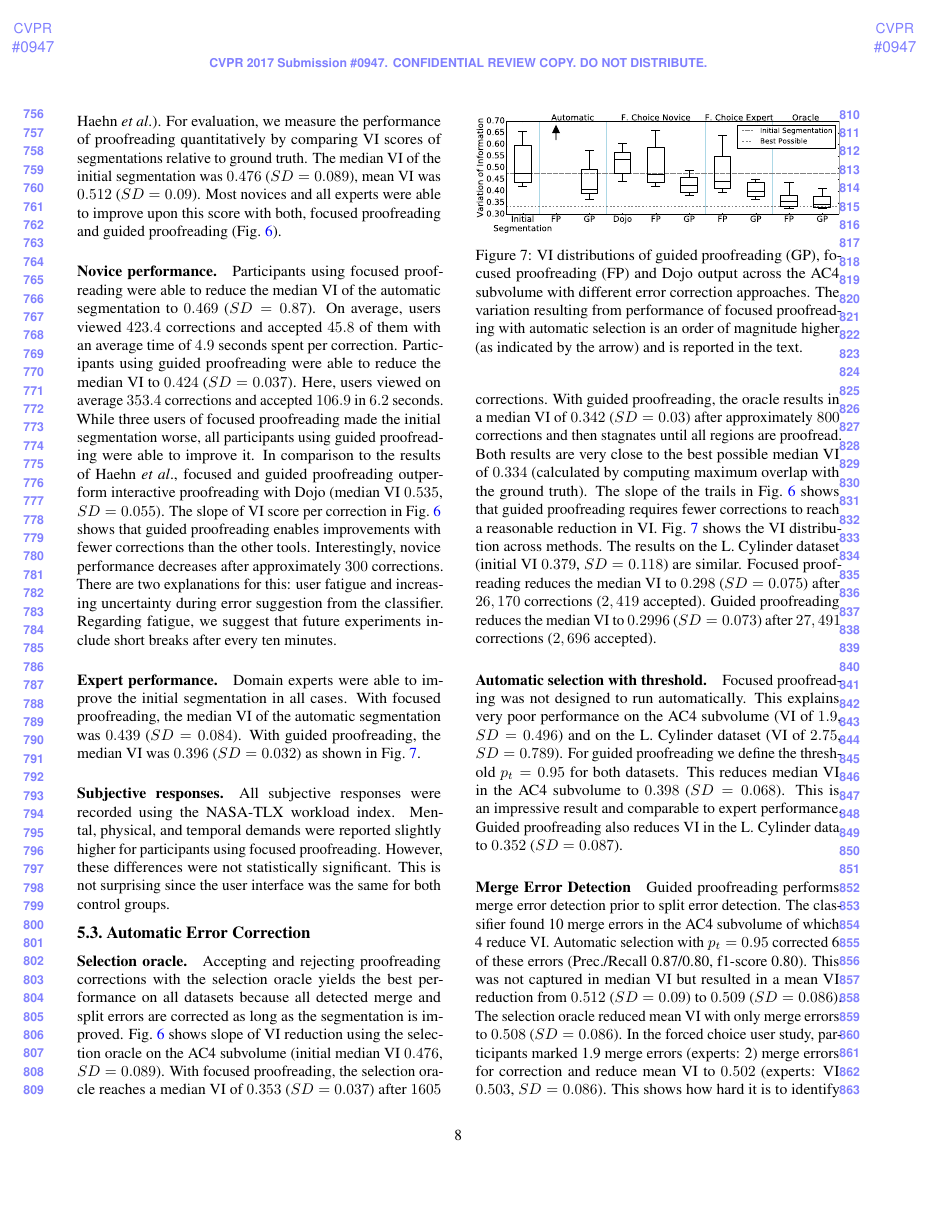
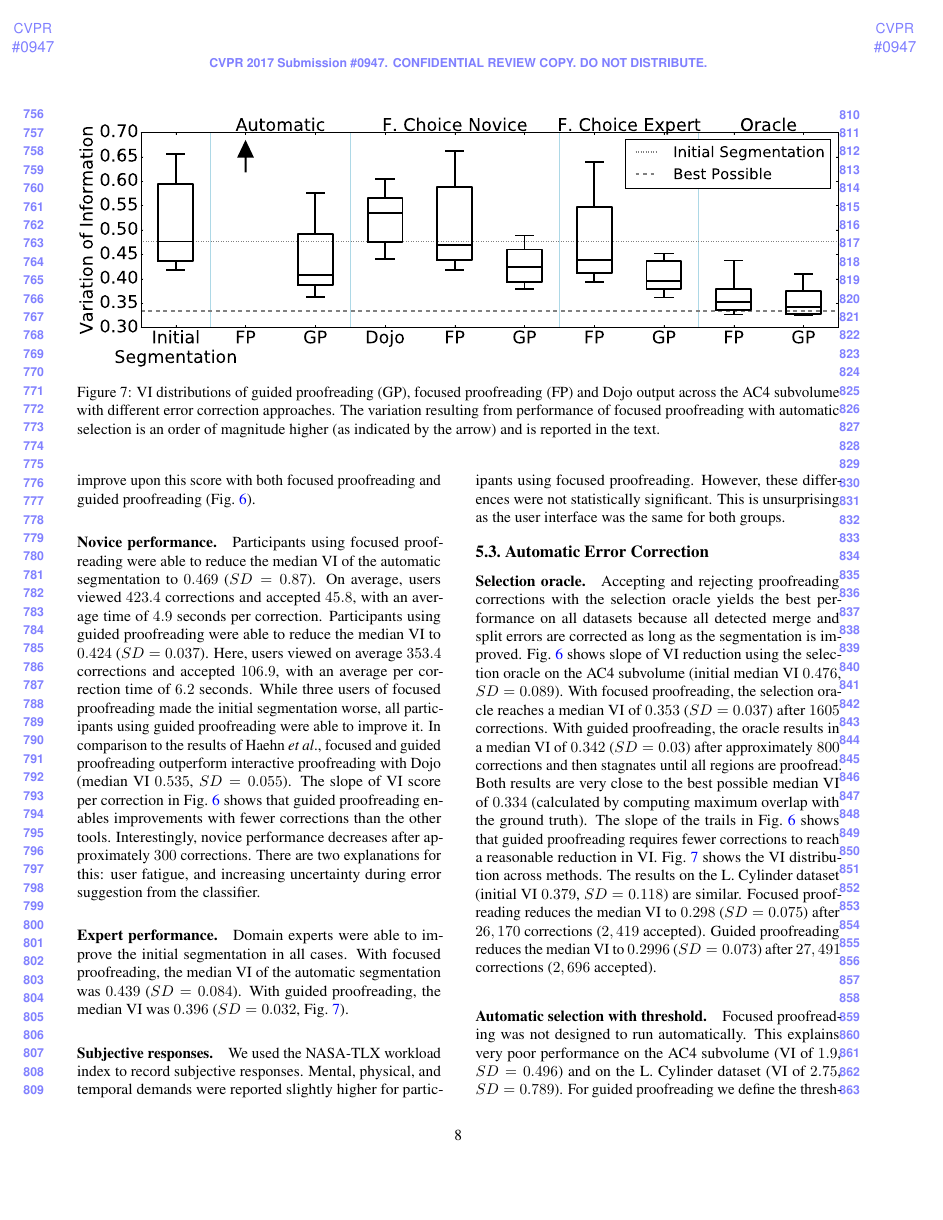
Before and after one commit to VCG/gp, a LaTeX paper (paper/guidedproofreading_review.tex, which reads paper/results.tex): page 8 of 10. Compiled offline with pdfLaTeX.

Commit message:
Half-way through results.

```diff
--- a/paper/results.tex
+++ b/paper/results.tex
@@ -48,23 +48,23 @@ Split error & 0.54 & 0.95 & 0.69 & 332 \\
 \label{tab:prac4}
 \end{table}
 
+\begin{figure*}[t]
+\centering
+\includegraphics[width=\linewidth]{gfx/ac4boxplot.pdf}
+\caption{VI distributions of guided proofreading (GP), focused proofreading (FP) and Dojo output across the AC4 subvolume with different error correction approaches. The variation resulting from performance of focused proofreading with automatic selection is an order of magnitude higher (as indicated by the arrow) and is reported in the text.}
+\label{fig:ac4boxplot}
+\end{figure*}
+
 \subsection{Forced Choice User Experiment}
-We performed a user study to evaluate the forced choice error correction method among novices and experts. To be comparable to Haehn's~\etal Dojo user study, participants were asked to proofread the AC4 subvolume for 30 minutes. We counted 10 merge errors and 322 split errors by computing the maximum overlap of the initial segmentation with respect to the ground truth labeling (both provided by Haehn~\etal). For evaluation, we measure the performance of proofreading quantitatively by comparing VI scores of segmentations relative to ground truth. The median VI of the initial segmentation was $0.476$ ($SD=0.089$), mean VI was $0.512$ ($SD=0.09$). Most novices and all experts were able to improve upon this score with both, focused proofreading and guided proofreading (Fig.~\ref{fig:ac4trails}).
+We performed a user study to evaluate the forced choice error correction method among novices and experts. To be comparable to Haehn~\etal's Dojo user study~\cite{haehn_dojo_2014}, participants were asked to proofread the AC4 subvolume for 30 minutes. We counted 10 merge errors and 322 split errors by computing the maximum overlap of the initial segmentation with respect to the ground truth labeling (provided in \cite{haehn_dojo_2014}). For evaluation, we measure the performance of proofreading quantitatively by comparing VI scores of segmentations. Median VI $=0.476$ ($SD=0.089$), with mean VI $=0.512$ ($SD=0.09$). Most novices and all experts were able to improve upon this score with both focused proofreading and guided proofreading (Fig.~\ref{fig:ac4trails}).
 
-\paragraph{Novice performance.} Participants using focused proofreading were able to reduce the median VI of the automatic segmentation to $0.469$ ($SD=0.87$). On average, users viewed $423.4$ corrections and accepted $45.8$ of them with an average time of $4.9$ seconds spent per correction. Participants using guided proofreading were able to reduce the median VI to $0.424$ ($SD=0.037$). Here, users viewed on average $353.4$ corrections and accepted $106.9$ in $6.2$ seconds. While three users of focused proofreading made the initial segmentation worse, all participants using guided proofreading were able to improve it. In comparison to the results of Haehn~\etal, focused and guided proofreading outperform interactive proofreading with Dojo (median VI $0.535$, $SD=0.055$). The slope of VI score per correction in Fig.~\ref{fig:ac4trails} shows that guided proofreading enables improvements with fewer corrections than the other tools. Interestingly, novice performance decreases after approximately $300$ corrections. There are two explanations for this: user fatigue and increasing uncertainty during error suggestion from the classifier. Regarding fatigue, we suggest that future experiments include short breaks after every ten minutes.
+\paragraph{Novice performance.} Participants using focused proofreading were able to reduce the median VI of the automatic segmentation to $0.469$ ($SD=0.87$). On average, users viewed $423.4$ corrections and accepted $45.8$, with an average time of $4.9$ seconds per correction. Participants using guided proofreading were able to reduce the median VI to $0.424$ ($SD=0.037$). Here, users viewed on average $353.4$ corrections and accepted $106.9$, with an average per correction time of $6.2$ seconds. While three users of focused proofreading made the initial segmentation worse, all participants using guided proofreading were able to improve it. In comparison to the results of Haehn~\etal, focused and guided proofreading outperform interactive proofreading with Dojo (median VI $0.535$, $SD=0.055$). The slope of VI score per correction in Fig.~\ref{fig:ac4trails} shows that guided proofreading enables improvements with fewer corrections than the other tools. Interestingly, novice performance decreases after approximately $300$ corrections. There are two explanations for this: user fatigue, and increasing uncertainty during error suggestion from the classifier. %Regarding fatigue, we suggest that future experiments include short breaks after every ten minutes.
 
-\paragraph{Expert performance.} Domain experts were able to improve the initial segmentation in all cases. With focused proofreading, the median VI of the automatic segmentation was $0.439$ ($SD=0.084$). With guided proofreading, the median VI was $0.396$ ($SD=0.032$) as shown in Fig.~\ref{fig:ac4boxplot}.
+\paragraph{Expert performance.} Domain experts were able to improve the initial segmentation in all cases. With focused proofreading, the median VI of the automatic segmentation was $0.439$ ($SD=0.084$). With guided proofreading, the median VI was $0.396$ ($SD=0.032$, Fig.~\ref{fig:ac4boxplot}).
 
-\paragraph{Subjective responses.} All subjective responses were recorded using the NASA-TLX workload index. Mental, physical, and temporal demands were reported slightly higher for participants using focused proofreading. However, these differences were not statistically significant. This is not surprising since the user interface was the same for both control groups.
+\paragraph{Subjective responses.} We used the NASA-TLX workload index to record subjective responses. Mental, physical, and temporal demands were reported slightly higher for participants using focused proofreading. However, these differences were not statistically significant. This is unsurprising as the user interface was the same for both groups.
 
-\begin{figure}[t]
-\begin{center}
-\includegraphics[width=\linewidth]{gfx/ac4boxplot.pdf}
-\end{center}
-  \vspace{-4mm}
-   \caption{VI distributions of guided proofreading (GP), focused proofreading (FP) and Dojo output across the AC4 subvolume with different error correction approaches. The variation resulting from performance of focused proofreading with automatic selection is an order of magnitude higher (as indicated by the arrow) and is reported in the text.}
-\label{fig:ac4boxplot}
-\end{figure}
+
 \subsection{Automatic Error Correction}
 
 \paragraph{Selection oracle.} Accepting and rejecting proofreading corrections with the selection oracle yields the best performance on all datasets because all detected merge and split errors are corrected as long as the segmentation is improved. Fig.~\ref{fig:ac4trails} shows slope of VI reduction using the selection oracle on the AC4 subvolume (initial median VI $0.476$, $SD=0.089$). With focused proofreading, the selection oracle reaches a median VI of $0.353$ ($SD=0.037$) after $1605$ corrections. With guided proofreading, the oracle results in a median VI of $0.342$ ($SD=0.03$) after approximately $800$ corrections and then stagnates until all regions are proofread. Both results are very close to the best possible median VI of $0.334$ (calculated by computing maximum overlap with the ground truth). The slope of the trails in Fig.~\ref{fig:ac4trails} shows that guided proofreading requires fewer corrections to reach a reasonable reduction in VI. Fig.~\ref{fig:ac4boxplot} shows the VI distribution across methods.
```
Also changed, not shown: paper/evaluation.tex (+3 -4 lines), paper/method.tex (+12 -18 lines), paper/results.tex (6 more changed lines).
